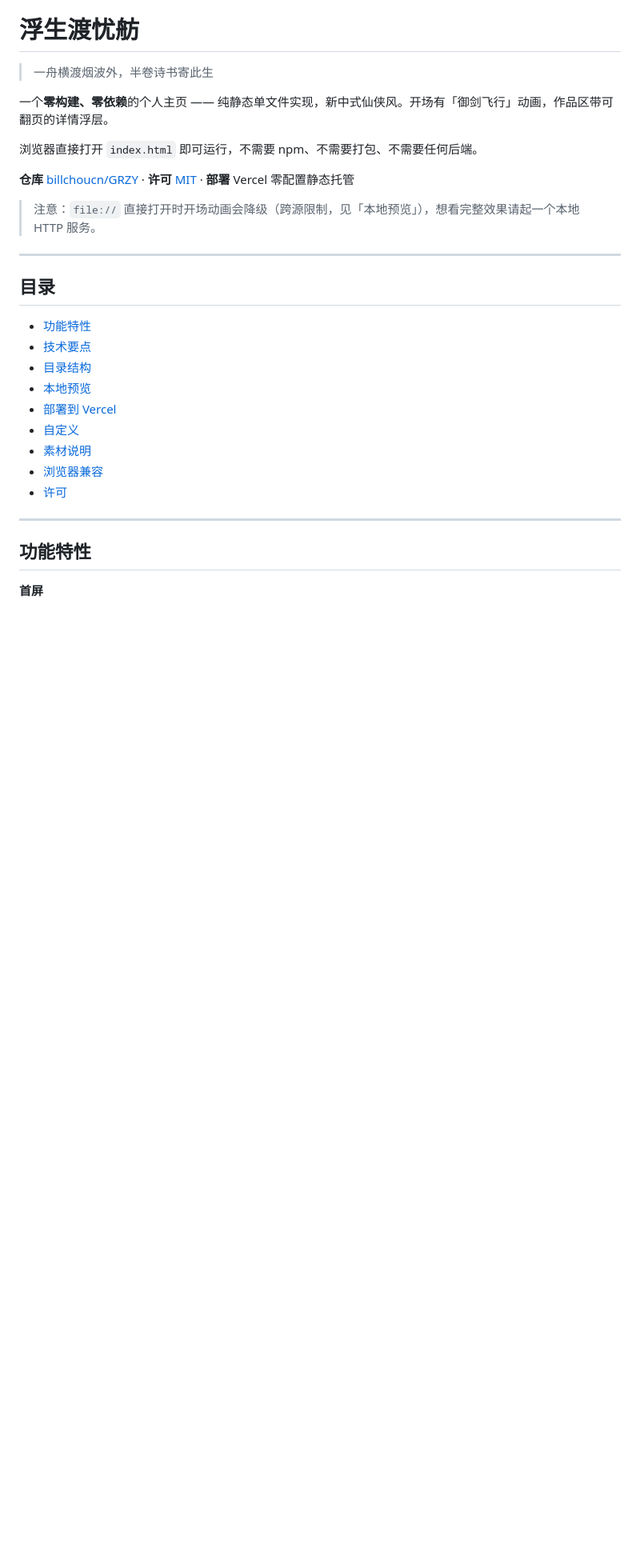
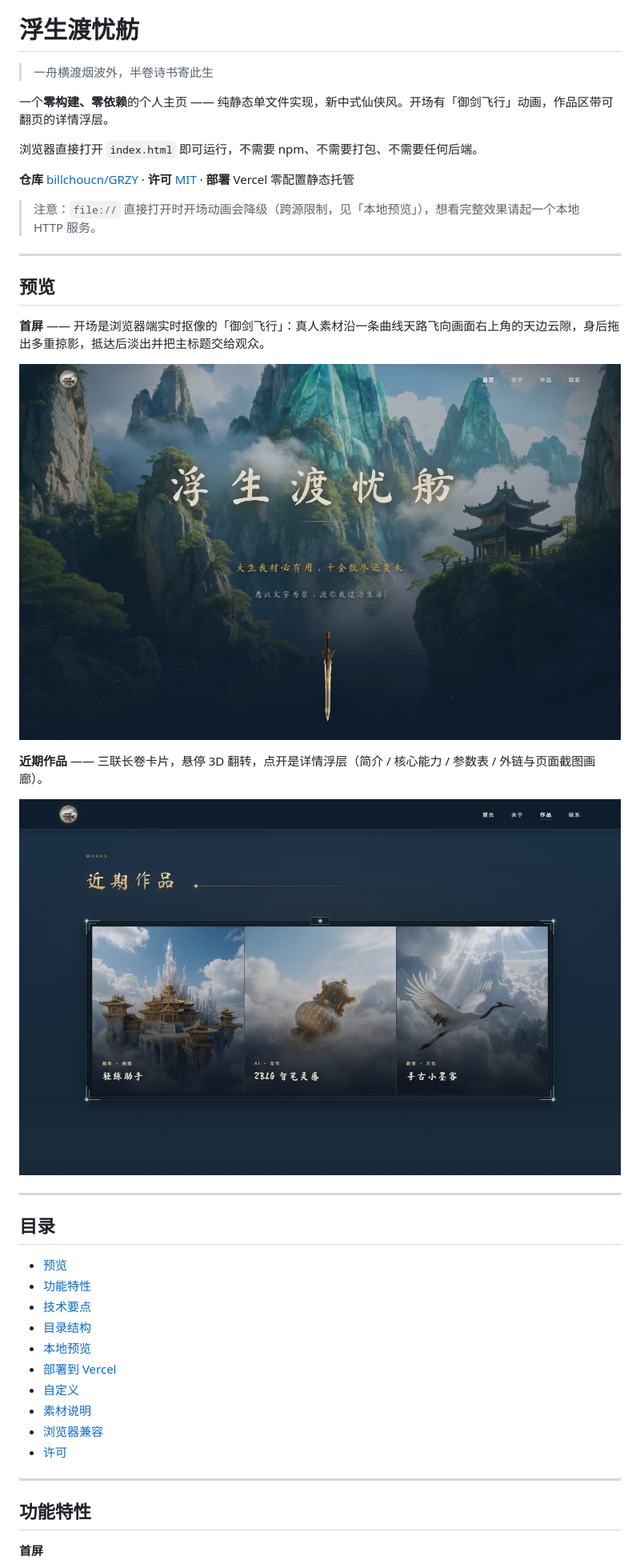
Before and after one commit to billchoucn/GRZY, a Markdown page: README.md, the part around the change printed below. Shown: that part at 80% size. Drawn GitHub-style; pictures changed too: docs/screenshot-home.jpg (added), docs/screenshot-works.jpg (added); blank space fills up the shorter version.

```diff
--- a/README.md
+++ b/README.md
@@ -12,8 +12,21 @@
 
 ---
 
+## 预览
+
+**首屏** —— 开场是浏览器端实时抠像的「御剑飞行」：真人素材沿一条曲线天路飞向画面右上角的天边云隙，身后拖出多重掠影，抵达后淡出并把主标题交给观众。
+
+![首屏](docs/screenshot-home.jpg)
+
+**近期作品** —— 三联长卷卡片，悬停 3D 翻转，点开是详情浮层（简介 / 核心能力 / 参数表 / 外链与页面截图画廊）。
+
+![近期作品](docs/screenshot-works.jpg)
+
+---
+
 ## 目录
 
+- [预览](#预览)
 - [功能特性](#功能特性)
 - [技术要点](#技术要点)
 - [目录结构](#目录结构)
```
Also changed, not shown: other parts of README.md (+3 -1 lines), 3 other files.
